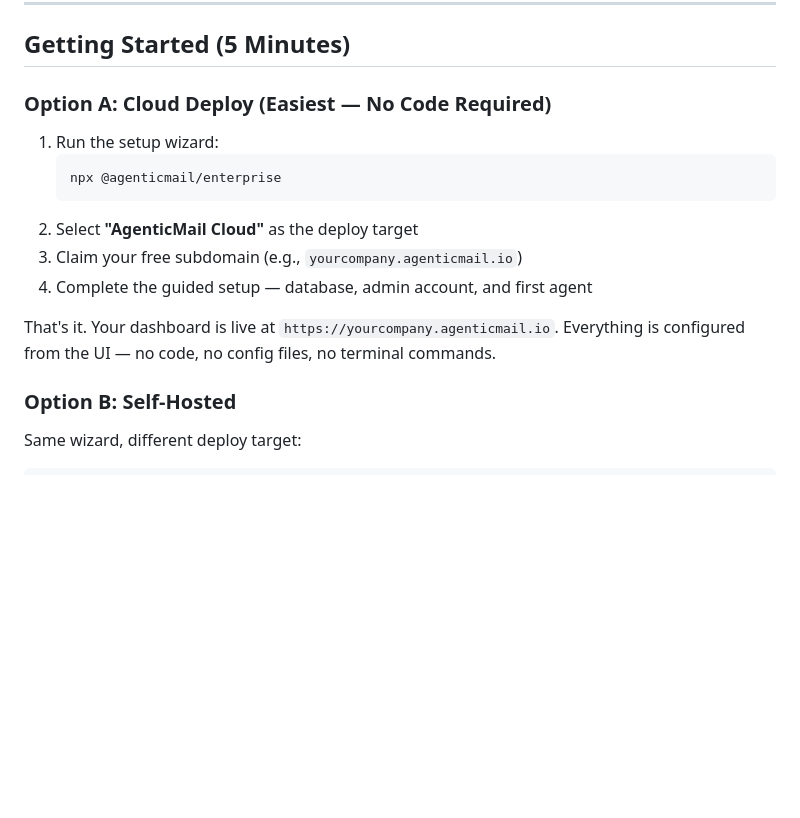
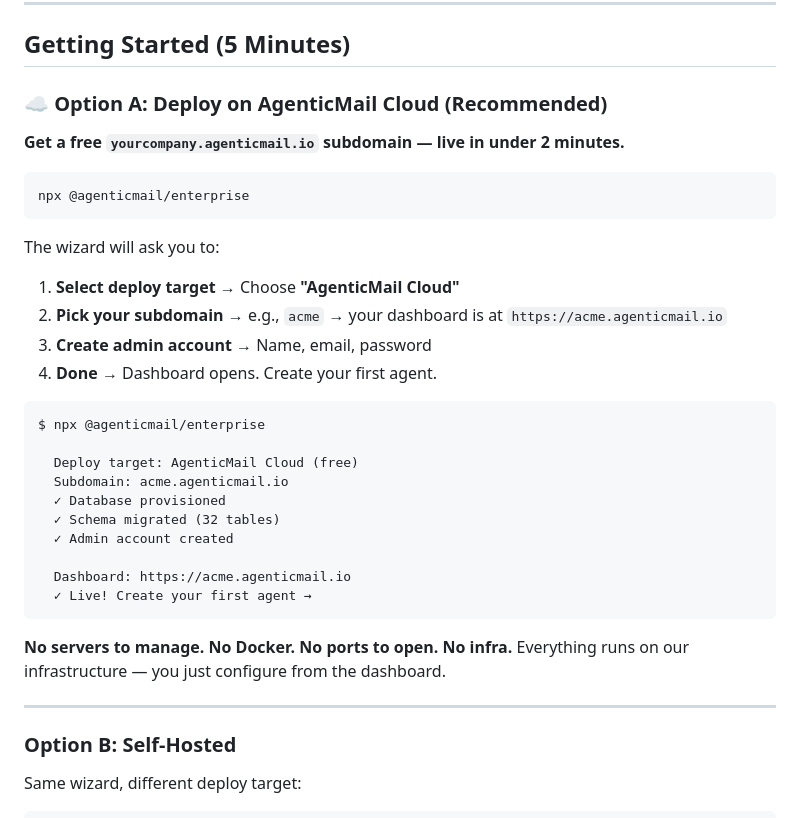
Before and after one commit to agenticmail/enterprise, a Markdown page: README.md, the part around the change. Drawn GitHub-style; blank space fills up the shorter version.

Commit message:
README: highlight cloud deploy with free agenticmail.io subdomain

````diff
--- a/README.md
+++ b/README.md
@@ -14,17 +14,37 @@ One command. Interactive setup wizard. Full platform in under 2 minutes.
 
 ## Getting Started (5 Minutes)
 
-### Option A: Cloud Deploy (Easiest — No Code Required)
+### ☁️ Option A: Deploy on AgenticMail Cloud (Recommended)
 
-1. Run the setup wizard:
-   ```bash
-   npx @agenticmail/enterprise
-   ```
-2. Select **"AgenticMail Cloud"** as the deploy target
-3. Claim your free subdomain (e.g., `yourcompany.agenticmail.io`)
-4. Complete the guided setup — database, admin account, and first agent
+**Get a free `yourcompany.agenticmail.io` subdomain — live in under 2 minutes.**
 
-That's it. Your dashboard is live at `https://yourcompany.agenticmail.io`. Everything is configured from the UI — no code, no config files, no terminal commands.
+```bash
+npx @agenticmail/enterprise
+```
+
+The wizard will ask you to:
+
+1. **Select deploy target** → Choose **"AgenticMail Cloud"**
+2. **Pick your subdomain** → e.g., `acme` → your dashboard is at `https://acme.agenticmail.io`
+3. **Create admin account** → Name, email, password
+4. **Done** → Dashboard opens. Create your first agent.
+
+```
+$ npx @agenticmail/enterprise
+
+  Deploy target: AgenticMail Cloud (free)
+  Subdomain: acme.agenticmail.io
+  ✓ Database provisioned
+  ✓ Schema migrated (32 tables)
+  ✓ Admin account created
+
+  Dashboard: https://acme.agenticmail.io
+  ✓ Live! Create your first agent →
+```
+
+**No servers to manage. No Docker. No ports to open. No infra.** Everything runs on our infrastructure — you just configure from the dashboard.
+
+---
 
 ### Option B: Self-Hosted
 
````
